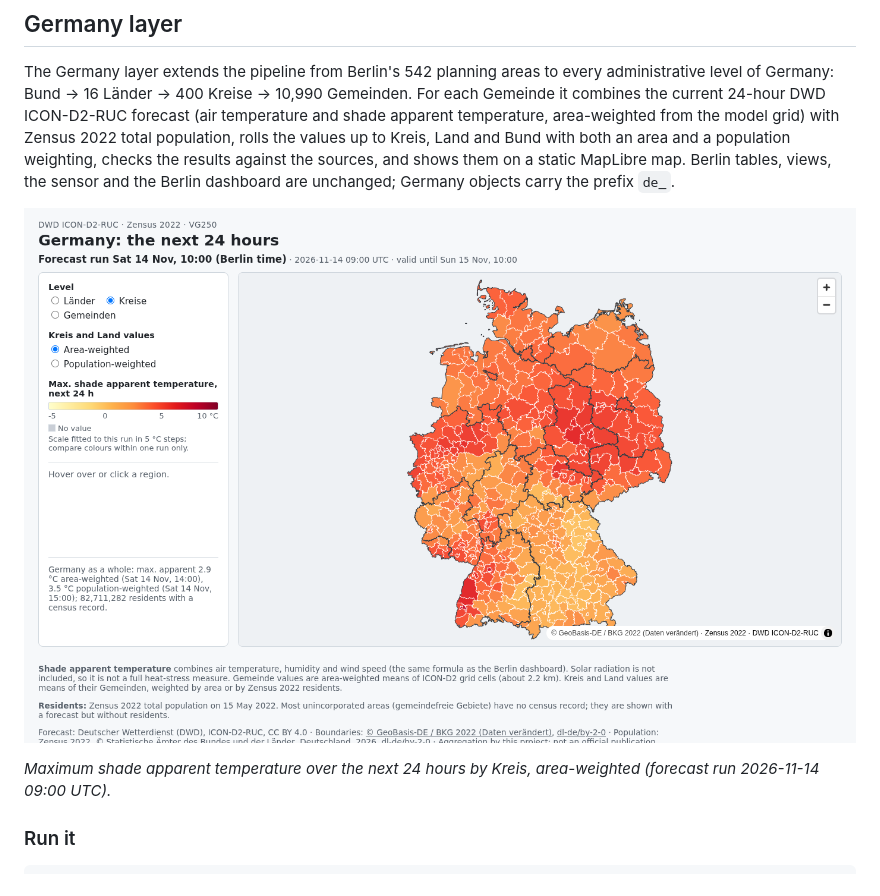
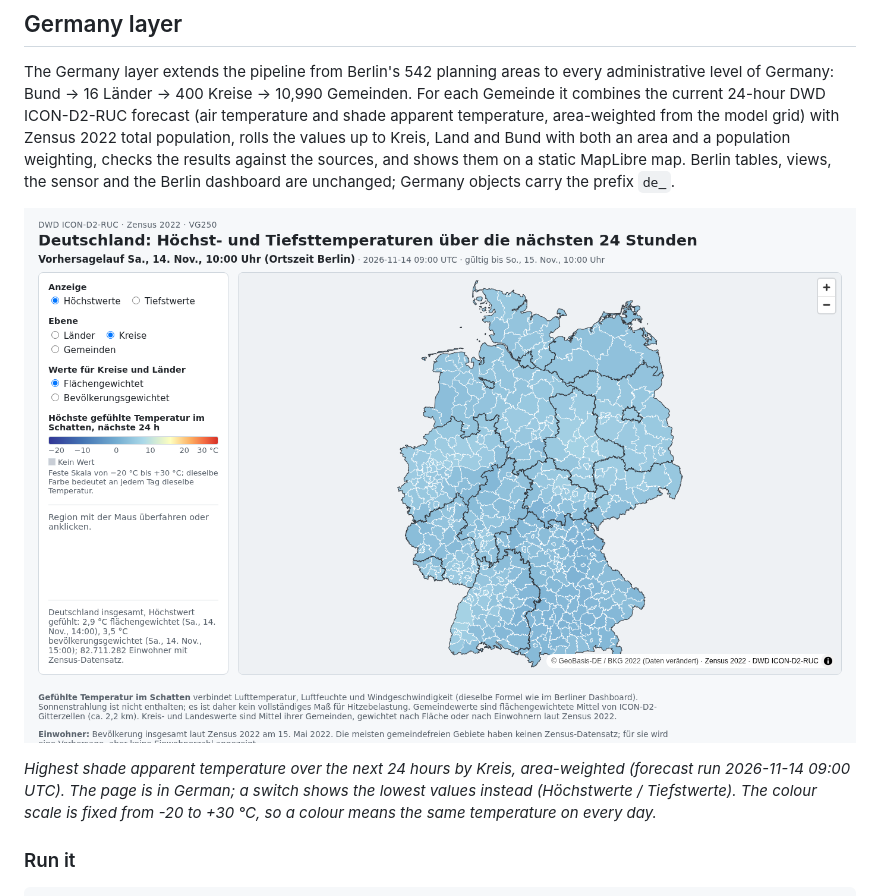
Before and after one commit to ohexel/lwr, a Markdown page: README.md, the part around one of its changes. Rendered like a GitHub page; pictures changed too: docs/images/germany-map.png.

```diff
--- a/README.md
+++ b/README.md
@@ -327,6 +327,9 @@ objects carry the prefix `de_`.
 
-*Maximum shade apparent temperature over the next 24 hours by Kreis,
-area-weighted (forecast run 2026-11-14 09:00 UTC).*
+*Highest shade apparent temperature over the next 24 hours by Kreis,
+area-weighted (forecast run 2026-11-14 09:00 UTC). The page is in German; a
+switch shows the lowest values instead (Höchstwerte / Tiefstwerte). The colour
+scale is fixed from -20 to +30 °C, so a colour means the same temperature on
+every day.*
 
 ### Run it
 
```
Also changed, not shown: other parts of README.md (+1 -1 lines), architecture.md (+6 -3 lines).
